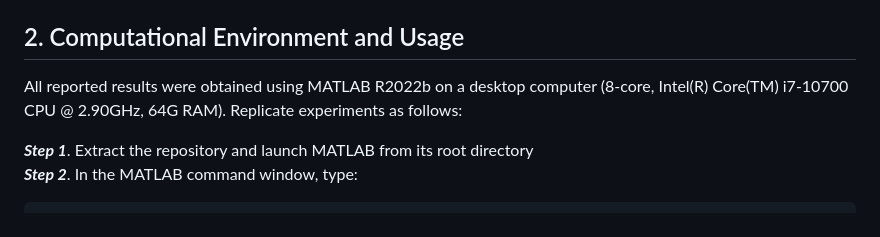
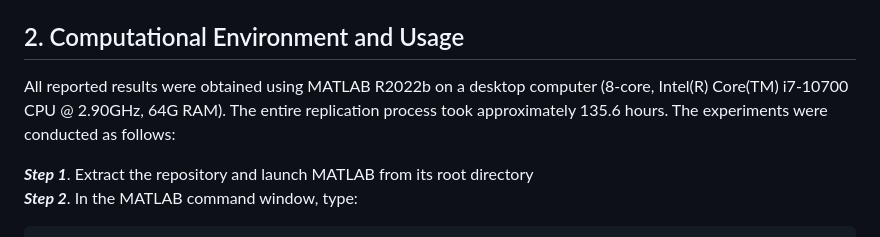
Before and after one commit to Wu-Can/ALM-SNCG-SMM, a Markdown page: README.md, the part around the change. GitHub-like rendering.

```diff
--- a/README.md
+++ b/README.md
@@ -50,7 +50,7 @@ The scripts for replicating all numerical results in the paper
 
 ## 2. Computational Environment and Usage
 
-All reported results were obtained using MATLAB R2022b on a desktop computer (8-core, Intel(R) Core(TM) i7-10700 CPU @ 2.90GHz, 64G RAM). Replicate experiments as follows:
+All reported results were obtained using MATLAB R2022b on a desktop computer (8-core, Intel(R) Core(TM) i7-10700 CPU @ 2.90GHz, 64G RAM). The entire replication process took approximately 135.6 hours. The experiments were conducted as follows:
 
 ***Step 1***. Extract the repository and launch MATLAB from its root directory
 ***Step 2***. In the MATLAB command window, type:
```
